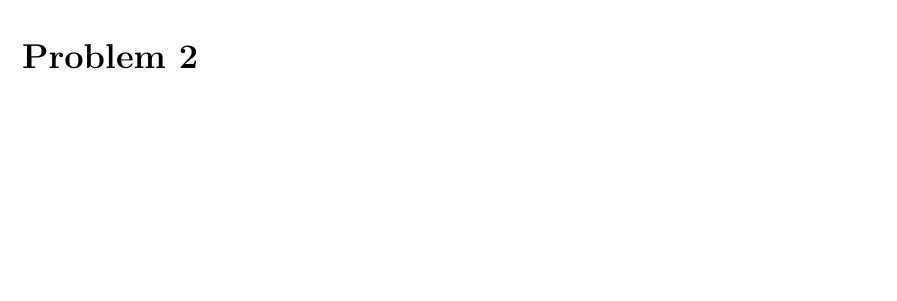
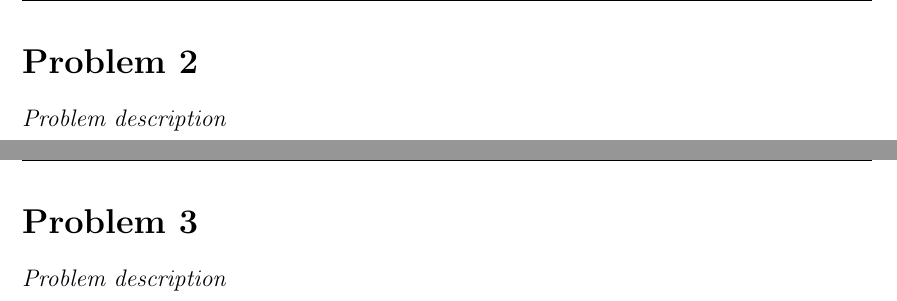
Before and after one commit to SombkeMaximilian/LaTeX-Templates, a LaTeX problem sheet (math_documents/homework_document/main.tex): part of page 2 of 2 before the commit and two parts of pages 2 and 3 of 4 after it, the two joined at a grey line, cut so that both start at the same text, the shorter picture padded with empty space. Compiled offline with pdfLaTeX.

Commit message:
added some vertical spacing, and added all the relevant sections

```diff
--- a/math_documents/homework_document/main.tex
+++ b/math_documents/homework_document/main.tex
@@ -61,3 +62,7 @@
 \section*{Problem 2}
 \textit{Problem description}
 
+\newpage
+
+\section*{Problem 3}
+\textit{Problem description}
```
Also changed, not shown: math_documents/homework_document/main.tex (9 more changed lines).
